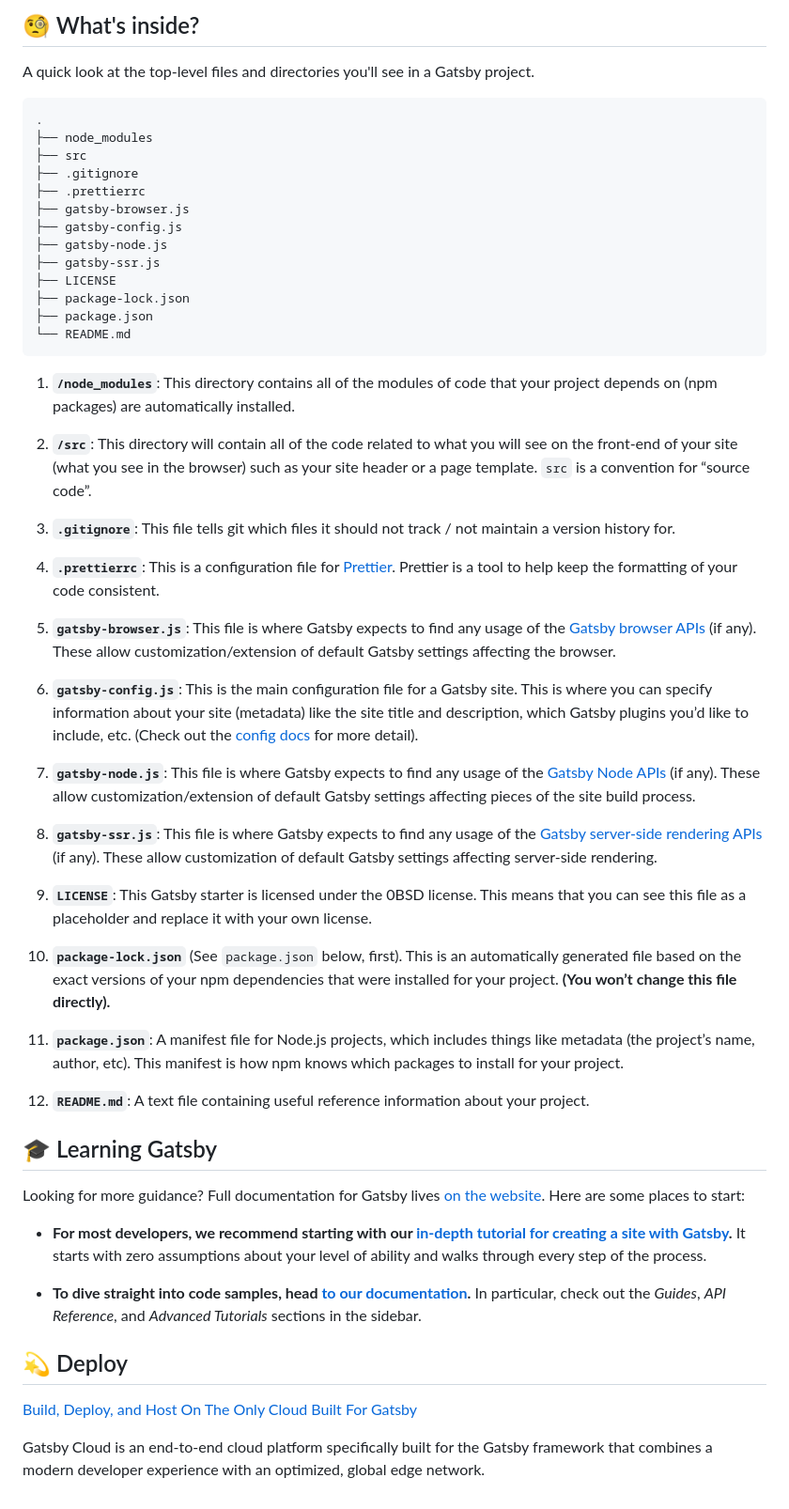
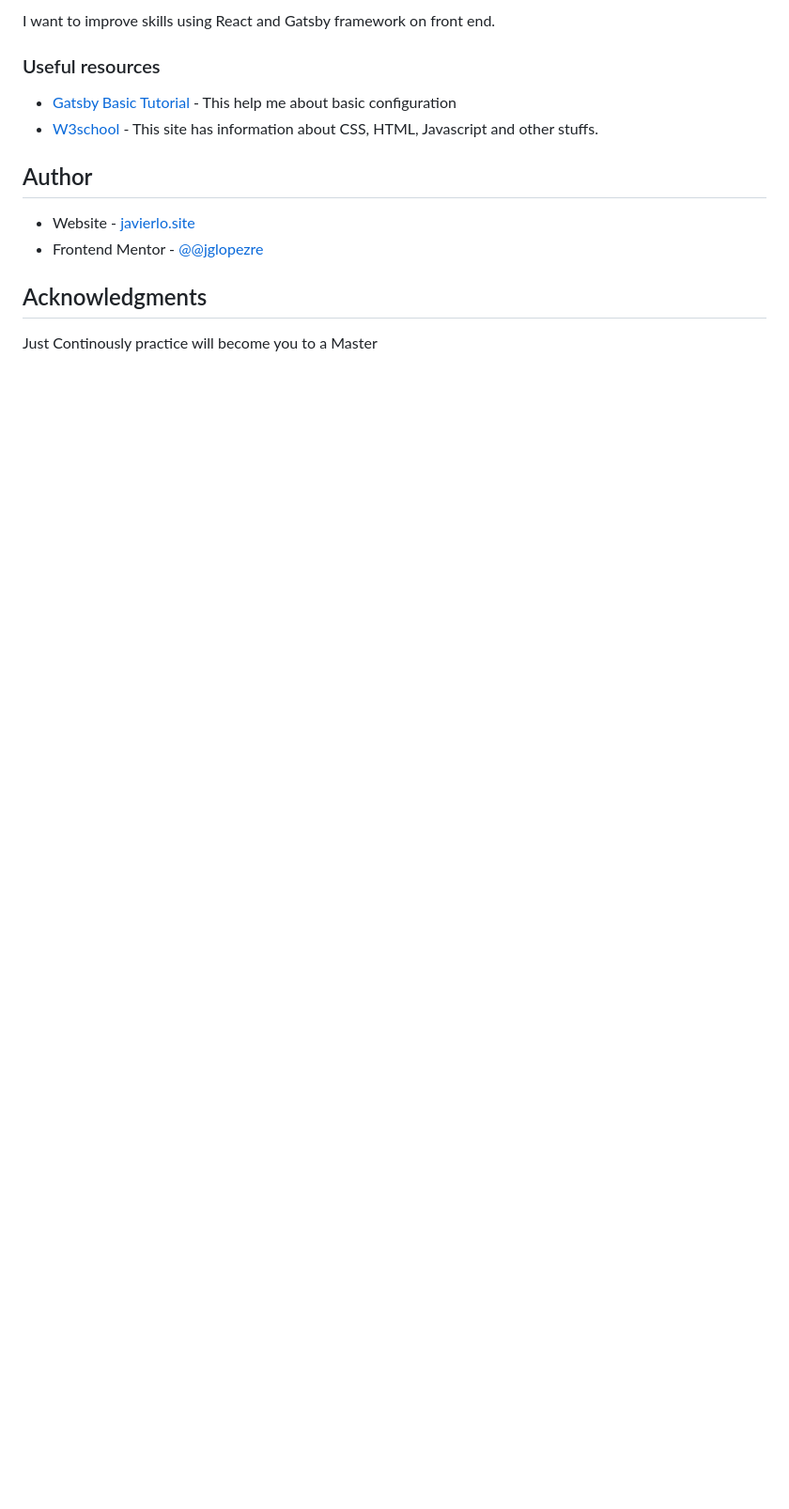
Before and after one commit to jglopezre/qr-card-gatsby-component, a Markdown page: README.md, the part around the change printed below. Shown: that part at 94% size. GitHub-like rendering; blank space fills up the shorter version.

```diff
--- a/README.md
+++ b/README.md
@@ -48,58 +43,21 @@ Deploy this starter with one click on [Gatsby Cloud](https://www.gatsbyjs.com/cl
 
-## 🧐 What's inside?
+I want to improve skills using React and Gatsby framework on front end.
 
-A quick look at the top-level files and directories you'll see in a Gatsby project.
 
-    .
-    ├── node_modules
-    ├── src
-    ├── .gitignore
-    ├── .prettierrc
-    ├── gatsby-browser.js
-    ├── gatsby-config.js
-    ├── gatsby-node.js
-    ├── gatsby-ssr.js
-    ├── LICENSE
-    ├── package-lock.json
-    ├── package.json
-    └── README.md
+### Useful resources
 
-1.  **`/node_modules`**: This directory contains all of the modules of code that your project depends on (npm packages) are automatically installed.
+- [Gatsby Basic Tutorial](https://www.gatsbyjs.com/docs/tutorial/) - This help me about basic configuration
+- [W3school](https://www.w3schools.com/) - This site has information about CSS, HTML, Javascript and other stuffs.
 
-2.  **`/src`**: This directory will contain all of the code related to what you will see on the front-end of your site (what you see in the browser) such as your site header or a page template. `src` is a convention for “source code”.
 
-3.  **`.gitignore`**: This file tells git which files it should not track / not maintain a version history for.
 
-4.  **`.prettierrc`**: This is a configuration file for [Prettier](https://prettier.io/). Prettier is a tool to help keep the formatting of your code consistent.
+## Author
 
-5.  **`gatsby-browser.js`**: This file is where Gatsby expects to find any usage of the [Gatsby browser APIs](https://www.gatsbyjs.com/docs/reference/config-files/gatsby-browser/) (if any). These allow customization/extension of default Gatsby settings affecting the browser.
+- Website - [javierlo.site](http://javierlo.site)
+- Frontend Mentor - [@@jglopezre](https://www.frontendmentor.io/profile/jglopezre)
 
-6.  **`gatsby-config.js`**: This is the main configuration file for a Gatsby site. This is where you can specify information about your site (metadata) like the site title and description, which Gatsby plugins you’d like to include, etc. (Check out the [config docs](https://www.gatsbyjs.com/docs/reference/config-files/gatsby-config/) for more detail).
 
-7.  **`gatsby-node.js`**: This file is where Gatsby expects to find any usage of the [Gatsby Node APIs](https://www.gatsbyjs.com/docs/reference/config-files/gatsby-node/) (if any). These allow customization/extension of default Gatsby settings affecting pieces of the site build process.
 
-8.  **`gatsby-ssr.js`**: This file is where Gatsby expects to find any usage of the [Gatsby server-side rendering APIs](https://www.gatsbyjs.com/docs/reference/config-files/gatsby-ssr/) (if any). These allow customization of default Gatsby settings affecting server-side rendering.
+## Acknowledgments
 
-9.  **`LICENSE`**: This Gatsby starter is licensed under the 0BSD license. This means that you can see this file as a placeholder and replace it with your own license.
-
-10. **`package-lock.json`** (See `package.json` below, first). This is an automatically generated file based on the exact versions of your npm dependencies that were installed for your project. **(You won’t change this file directly).**
-
-11. **`package.json`**: A manifest file for Node.js projects, which includes things like metadata (the project’s name, author, etc). This manifest is how npm knows which packages to install for your project.
-
-12. **`README.md`**: A text file containing useful reference information about your project.
-
-## 🎓 Learning Gatsby
-
-Looking for more guidance? Full documentation for Gatsby lives [on the website](https://www.gatsbyjs.com/). Here are some places to start:
-
-- **For most developers, we recommend starting with our [in-depth tutorial for creating a site with Gatsby](https://www.gatsbyjs.com/tutorial/).** It starts with zero assumptions about your level of ability and walks through every step of the process.
-
-- **To dive straight into code samples, head [to our documentation](https://www.gatsbyjs.com/docs/).** In particular, check out the _Guides_, _API Reference_, and _Advanced Tutorials_ sections in the sidebar.
-
-## 💫 Deploy
-
-[Build, Deploy, and Host On The Only Cloud Built For Gatsby](https://www.gatsbyjs.com/products/cloud/)
-
-Gatsby Cloud is an end-to-end cloud platform specifically built for the Gatsby framework that combines a modern developer experience with an optimized, global edge network.
-
-<!-- AUTO-GENERATED-CONTENT:END -->
+Just Continously practice will become you to a Master
```
Also changed, not shown: other parts of README.md (+26 -31 lines), src/images/screenshot.png (added), 2 other files.
